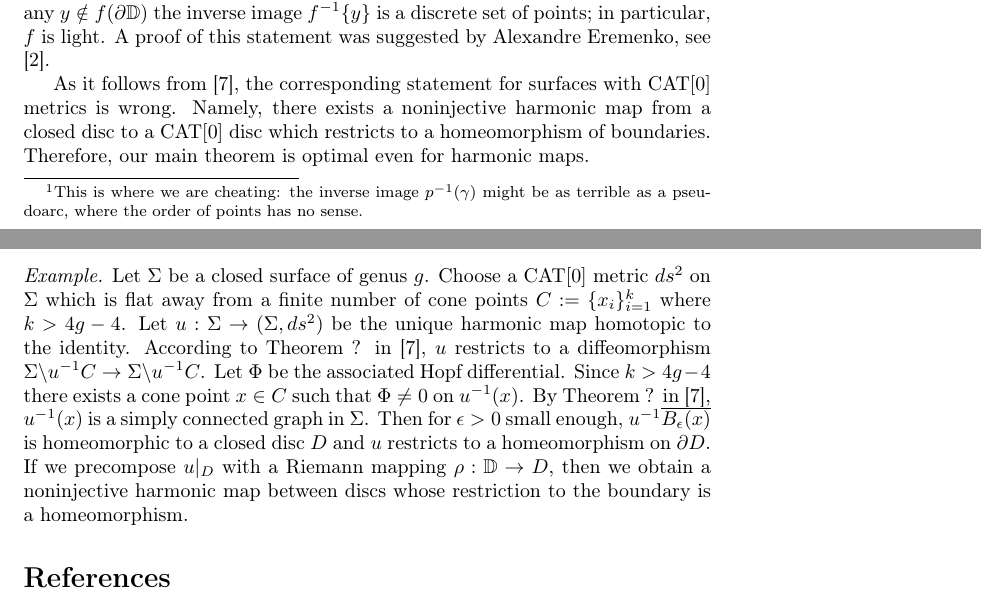
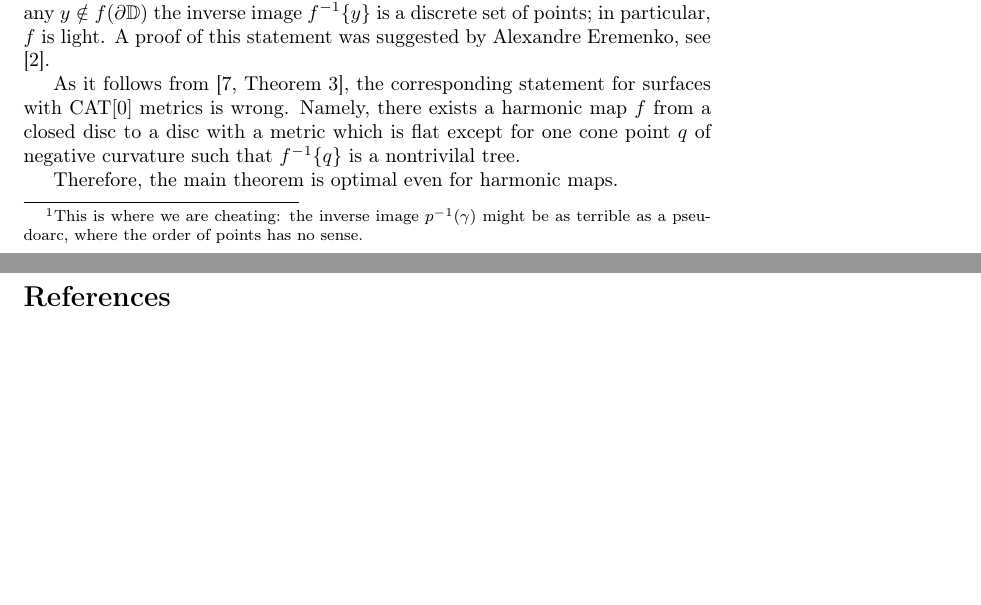
Before and after one commit to anton-petrunin/saddle-disc, a LaTeX paper (monotone-disc.tex): two parts of pages 5 and 6 of 6, joined at a grey line, cut so that both start at the same text, the shorter picture padded with empty space. Compiled offline with pdfLaTeX.

Commit message:
thru example

```diff
--- a/monotone-disc.tex
+++ b/monotone-disc.tex
@@ -287,22 +287,21 @@ If $f\:\DD\to \Sigma$ is a harmonic map from a closed disc to a surface with a R
 then one can show that for any $y\notin f(\partial\DD)$ the inverse image $f^{-1}\{y\}$ is a discrete set of points; in particular, $f$ is light.
 A proof of this statement was suggested by Alexandre Eremenko, see \cite{eremenko}.
 
-As it follows from \cite{Ku}, the corresponding statement for surfaces with $\CAT[0]$ metrics is wrong.
-Namely, there exists a noninjective harmonic map from a closed disc to a $\CAT[0]$ disc
-which restricts to a homeomorphism of boundaries.
-Therefore, our main theorem is optimal even for harmonic maps.
+As it follows from \cite[Theorem 3]{Ku}, the corresponding statement for surfaces with $\CAT[0]$ metrics is wrong.
+Namely, there exists a harmonic map $f$ from a closed disc to a disc with a metric which is flat except for one cone point $q$ of negative curvature such that $f^{-1}\{q\}$ is a nontrivilal tree.
 
-\parit{Example.}
-Let $\Sigma$ be a closed surface of genus $g$. Choose a $\CAT[0]$ metric $ds^2$ on $\Sigma$
-which is flat away from a finite number of cone points $C:=\{x_i\}_{i=1}^k$ where $k>4g-4$.
-Let $u:\Sigma\to (\Sigma,ds^2)$ be the unique harmonic map homotopic to the identity.
-According to Theorem ? in \cite{Ku}, $u$ restricts to a diffeomorphism
-$\Sigma\backslash u^{-1}C\to \Sigma\backslash u^{-1}C$. Let $\Phi$ be the associated Hopf differential.
-Since $k>4g-4$ there exists a cone point $x\in C$ such that $\Phi\neq 0$ on $u^{-1}(x)$.
-By Theorem ? in \cite{Ku}, $u^{-1}(x)$ is a simply connected graph in $\Sigma$. Then for $\epsilon>0$
-small enough, $u^{-1} \overline{B_\epsilon(x)}$ is homeomorphic to a closed disc $D$ and $u$ restricts to
-a homeomorphism on $\partial D$. If we precompose $u|_D$ with a Riemann mapping $\rho:\DD\to D$, then
-we obtain a noninjective harmonic map between discs whose restriction to the boundary is a homeomorphism.
+Therefore, the main theorem is optimal even for harmonic maps.
+
+%\parit{Example.}
+%Let $\Sigma$ be a closed surface of genus $g$. Choose a $\CAT[0]$ metric $ds^2$ on $\Sigma$
+%which is flat away from a finite number of cone points $C:=\{x_i\}_{i=1}^k$ where $k>4g-4$.
+%Let $u:\Sigma\to (\Sigma,ds^2)$ be the unique harmonic map homotopic to the identity.
+%According to Theorem ? in \cite{Ku}, $u$ restricts to a diffeomorphism
+%$\Sigma\backslash u^{-1}C\to \Sigma\backslash u^{-1}C$. Let $\Phi$ be the associated Hopf differential.
+%Since $k>4g-4$ there exists a cone point $x\in C$ such that $\Phi\neq 0$ on $u^{-1}(x)$.
+%By Theorem ? in \cite{Ku}, $u^{-1}(x)$ is a simply connected graph in $\Sigma$. Then for $\epsilon>0$
+%small enough, $u^{-1} \overline{B_\epsilon(x)}$ is homeomorphic to a closed disc $D$ and $u$ restricts to
+%a homeomorphism on $\partial D$. If we precompose $u|_D$ with a Riemann mapping $\rho:\DD\to D$, then we obtain a noninjective harmonic map between discs whose restriction to the boundary is a homeomorphism.
 
 %If $\phi$ is a holomorphic differential, then each zero of order $m$ contributes a cone point of angle $(m+2)\pi$
 %Hence by Gauss-Bonnet, the number of zeros is bounded by $4g-4$.
```
Also changed, not shown: monotone-disc.tex (4 more changed lines).
